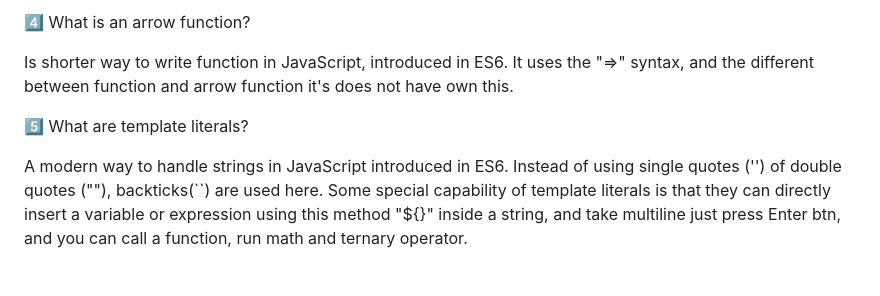
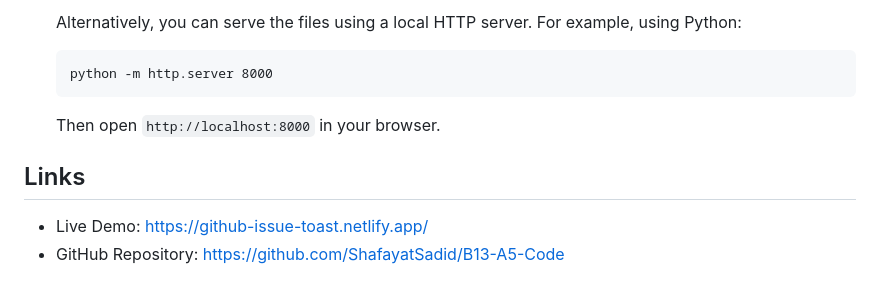
Before and after one commit to ShafayatSadid/B13-A5-Code, a Markdown page: readme.md, the part around the change printed below. Rendered like a GitHub page.

````diff
--- a/readme.md
+++ b/readme.md
@@ -20,11 +45,10 @@ forEach: It does not return anything, It works like a loop and performs an opera
 
-4️⃣ What is an arrow function?
+   Alternatively, you can serve the files using a local HTTP server. For example, using Python:
+   ```
+   python -m http.server 8000
+   ```
+   Then open `http://localhost:8000` in your browser.
 
-Is shorter way to write function in JavaScript, introduced in ES6.
-It uses the "=>" syntax, and the different between function and arrow function it's does not have own this.
-
-5️⃣ What are template literals?
-
-A modern way to handle strings in JavaScript introduced in ES6.
-Instead of using single quotes ('') of double quotes (""), backticks(``) are used here.
-Some special capability of template literals is that they can directly insert a variable or expression using this method "${}" inside a string, and take multiline just press Enter btn, and you can call a function, run math and ternary operator.
+## Links
+- Live Demo: https://github-issue-toast.netlify.app/
+- GitHub Repository: https://github.com/ShafayatSadid/B13-A5-Code
````
Also changed, not shown: other parts of readme.md (+35 -10 lines), screencapture-github-tracker-pa5-netlify-app-2026-04-09-19_22_31.png (added), 1 other file.
